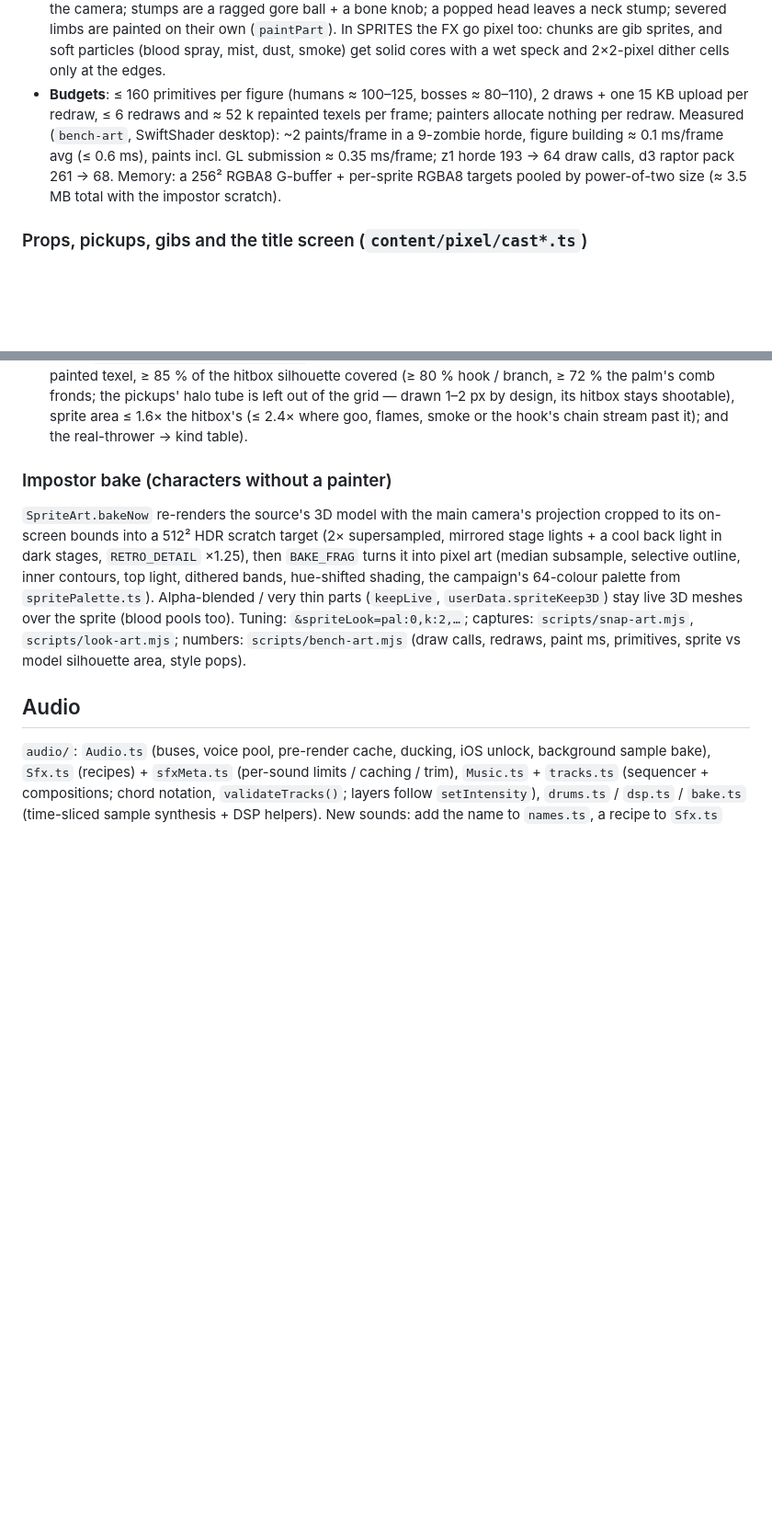
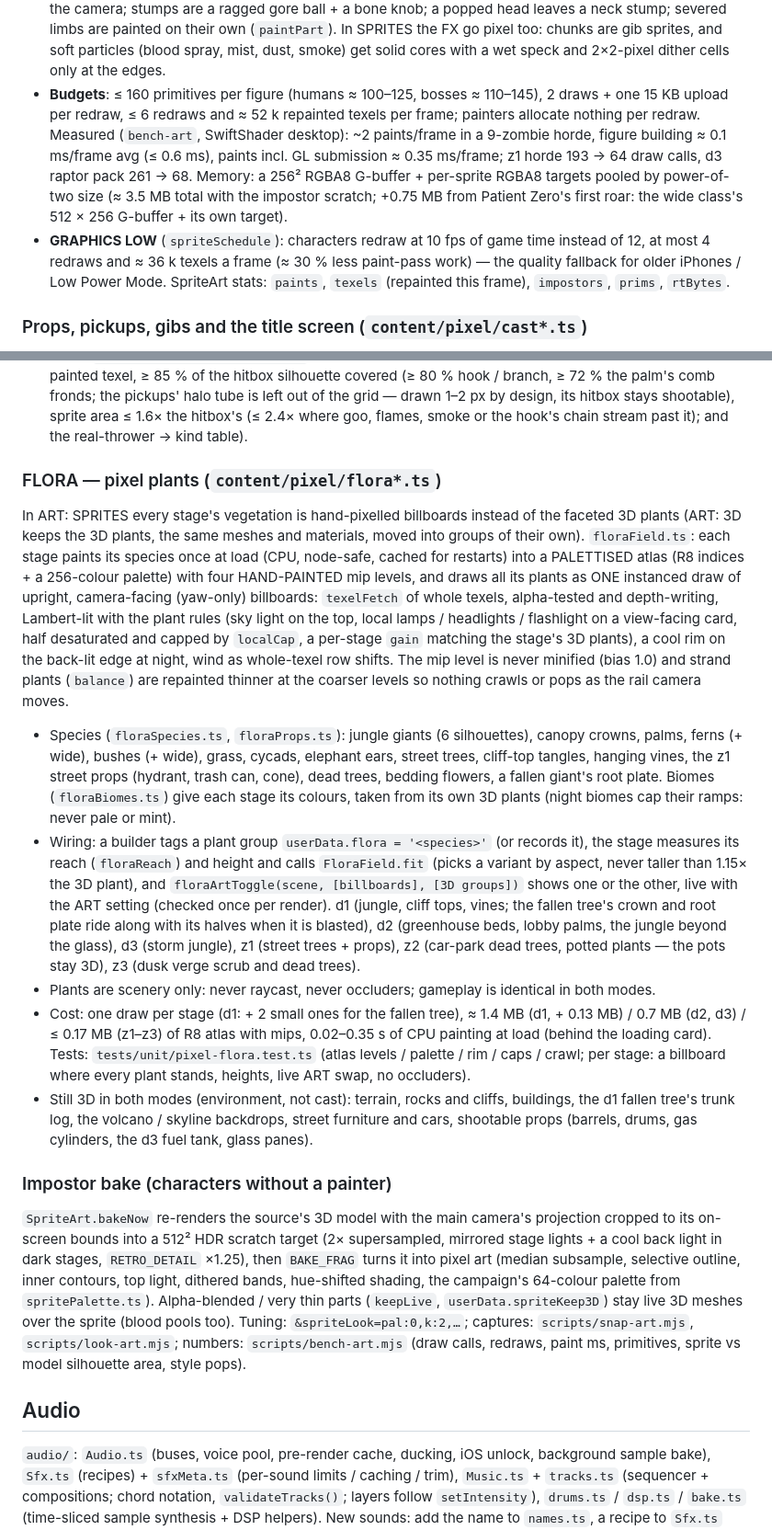
Before and after one commit to rilltrill/Rilling, a Markdown page: docs/ARCHITECTURE.md, 2 parts joined by grey strips. Shown at 92% size. GitHub-like rendering; blank space fills up the shorter version.

```diff
--- a/docs/ARCHITECTURE.md
+++ b/docs/ARCHITECTURE.md
@@ -351,13 +372,18 @@ Tyrant (d3).
   leaves a neck stump; severed limbs are painted on their own (`paintPart`). In SPRITES the
   FX go pixel too: chunks are gib sprites, and soft particles (blood spray, mist, dust,
   smoke) get solid cores with a wet speck and 2×2-pixel dither cells only at the edges.
-- **Budgets**: ≤ 160 primitives per figure (humans ≈ 100–125, bosses ≈ 80–110), 2 draws +
+- **Budgets**: ≤ 160 primitives per figure (humans ≈ 100–125, bosses ≈ 110–145), 2 draws +
   one 15 KB upload per redraw, ≤ 6 redraws and ≈ 52 k repainted texels per frame; painters
   allocate nothing per redraw. Measured
   (`bench-art`, SwiftShader desktop): ~2 paints/frame in a 9-zombie horde, figure building
   ≈ 0.1 ms/frame avg (≤ 0.6 ms), paints incl. GL submission ≈ 0.35 ms/frame; z1 horde 193 →
   64 draw calls, d3 raptor pack 261 → 68. Memory: a 256² RGBA8 G-buffer + per-sprite RGBA8
-  targets pooled by power-of-two size (≈ 3.5 MB total with the impostor scratch).
+  targets pooled by power-of-two size (≈ 3.5 MB total with the impostor scratch; +0.75 MB from
+  Patient Zero's first roar: the wide class's 512 × 256 G-buffer + its own target).
+- **GRAPHICS LOW** (`spriteSchedule`): characters redraw at 10 fps of game time instead of 12,
+  at most 4 redraws and ≈ 36 k texels a frame (≈ 30 % less paint-pass work) — the quality
+  fallback for older iPhones / Low Power Mode. SpriteArt stats: `paints`, `texels` (repainted
+  this frame), `impostors`, `prims`, `rtBytes`.
 
 ### Props, pickups, gibs and the title screen (`content/pixel/cast*.ts`)
 - **Prop kit** (`castKit.ts`): hard objects drawn the way sprite artists draw them, from the
@@ -422,6 +448,40 @@ Tyrant (d3).
   ≥ 72 % the palm's comb fronds; the pickups' halo tube is left out of the grid — drawn 1–2 px
   by design, its hitbox stays shootable), sprite area ≤ 1.6× the hitbox's (≤ 2.4× where goo,
   flames, smoke or the hook's chain stream past it); and the real-thrower → kind table).
+
+### FLORA — pixel plants (`content/pixel/flora*.ts`)
+In ART: SPRITES every stage's vegetation is hand-pixelled billboards instead of the faceted 3D
+plants (ART: 3D keeps the 3D plants, the same meshes and materials, moved into groups of their
+own). `floraField.ts`: each stage paints its species once at load (CPU, node-safe, cached for
+restarts) into a PALETTISED atlas (R8 indices + a 256-colour palette) with four HAND-PAINTED
+mip levels, and draws all its plants as ONE instanced draw of upright, camera-facing (yaw-only)
+billboards: `texelFetch` of whole texels, alpha-tested and depth-writing, Lambert-lit with the
+plant rules (sky light on the top, local lamps / headlights / flashlight on a view-facing card,
+half desaturated and capped by `localCap`, a per-stage `gain` matching the stage's 3D plants),
+a cool rim on the back-lit edge at night, wind as whole-texel row shifts. The mip level is
+never minified (bias 1.0) and strand plants (`balance`) are repainted thinner at the coarser
+levels so nothing crawls or pops as the rail camera moves.
+- Species (`floraSpecies.ts`, `floraProps.ts`): jungle giants (6 silhouettes), canopy crowns,
+  palms, ferns (+ wide), bushes (+ wide), grass, cycads, elephant ears, street trees, cliff-top
+  tangles, hanging vines, the z1 street props (hydrant, trash can, cone), dead trees, bedding
+  flowers, a fallen giant's root plate. Biomes (`floraBiomes.ts`) give each stage its colours,
+  taken from its own 3D plants (night biomes cap their ramps: never pale or mint).
+- Wiring: a builder tags a plant group `userData.flora = '<species>'` (or records it), the
+  stage measures its reach (`floraReach`) and height and calls `FloraField.fit` (picks a variant
+  by aspect, never taller than 1.15× the 3D plant), and `floraArtToggle(scene, [billboards],
+  [3D groups])` shows one or the other, live with the ART setting (checked once per render).
+  d1 (jungle, cliff tops, vines; the fallen tree's crown and root plate ride along with its
+  halves when it is blasted), d2 (greenhouse beds, lobby palms, the jungle beyond the glass),
+  d3 (storm jungle), z1 (street trees + props), z2 (car-park dead trees, potted plants — the
+  pots stay 3D), z3 (dusk verge scrub and dead trees).
+- Plants are scenery only: never raycast, never occluders; gameplay is identical in both modes.
+- Cost: one draw per stage (d1: + 2 small ones for the fallen tree), ≈ 1.4 MB (d1, + 0.13 MB) / 0.7 MB (d2, d3) / ≤ 0.17 MB (z1–z3) of R8 atlas with
+  mips, 0.02–0.35 s of CPU painting at load (behind the loading card). Tests:
+  `tests/unit/pixel-flora.test.ts` (atlas levels / palette / rim / caps / crawl; per stage:
+  a billboard where every plant stands, heights, live ART swap, no occluders).
+- Still 3D in both modes (environment, not cast): terrain, rocks and cliffs, buildings, the
+  d1 fallen tree's trunk log, the volcano / skyline backdrops, street furniture and cars,
+  shootable props (barrels, drums, gas cylinders, the d3 fuel tank, glass panes).
 
 ### Impostor bake (characters without a painter)
 `SpriteArt.bakeNow` re-renders the source's 3D model with the main camera's projection
```
Also changed, not shown: other parts of docs/ARCHITECTURE.md (+28 -7 lines).
